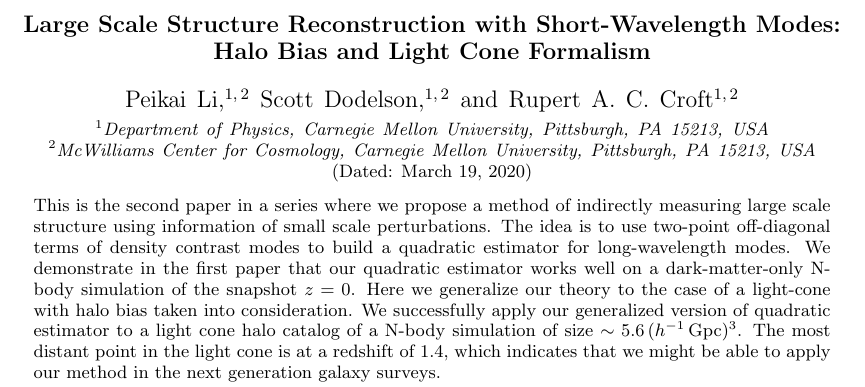
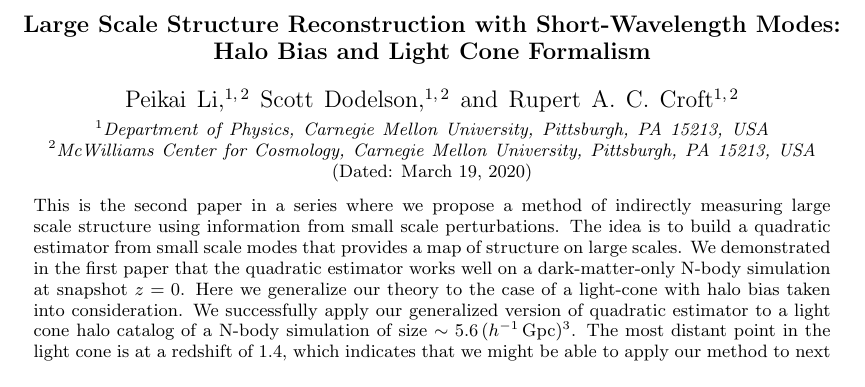
Before and after one commit to lpk1202/Light-Cone, a LaTeX paper (paper/v1.tex): part of page 1 of 7, cut so that both start at the same text. Compiled offline with pdfLaTeX.

Commit message:
abstract

```diff
--- a/paper/v1.tex
+++ b/paper/v1.tex
@@ -106,7 +106,8 @@
 
 \date{\today}
 \begin{abstract}
-\noindent This is the second paper in a series where we propose a method of indirectly measuring large scale structure using information of small scale perturbations. The idea is to use two-point off-diagonal terms of density contrast modes to build a quadratic estimator for long-wavelength modes. We demonstrate in the first paper that our quadratic estimator works well on a dark-matter-only N-body simulation of the snapshot $z=0$. Here we generalize our theory to the case of a light-cone with halo bias taken into consideration. We successfully apply our generalized version of quadratic estimator to a light cone halo catalog of a N-body simulation of size $\sim5.6\,(h^{-1}\,\rm Gpc)^3$. The most distant point in the light cone is at a redshift of $1.4$, which indicates that we might be able to apply our method in the next generation galaxy surveys.
+\noindent This is the second paper in a series where we propose a method of indirectly measuring large scale structure using information from small scale perturbations. The idea is to build a quadratic estimator from small scale modes that provides a map of structure on large scales.
+We demonstrated in the first paper that the quadratic estimator works well on a dark-matter-only N-body simulation at snapshot $z=0$. Here we generalize our theory to the case of a light-cone with halo bias taken into consideration. We successfully apply our generalized version of quadratic estimator to a light cone halo catalog of a N-body simulation of size $\sim5.6\,(h^{-1}\,\rm Gpc)^3$. The most distant point in the light cone is at a redshift of $1.4$, which indicates that we might be able to apply our method to next generation galaxy surveys.
 \end{abstract}
 \maketitle
 \section{Introduction} \label{sec1}
```
